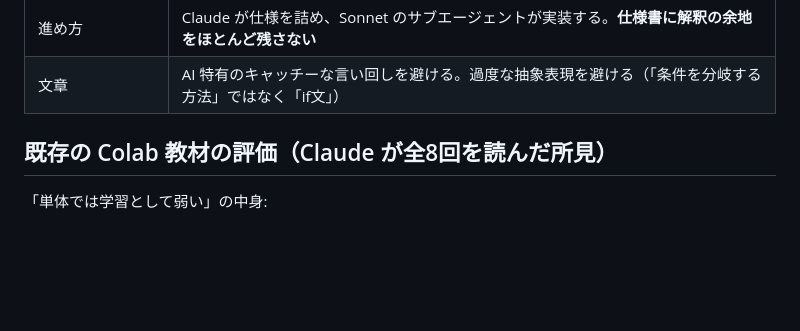
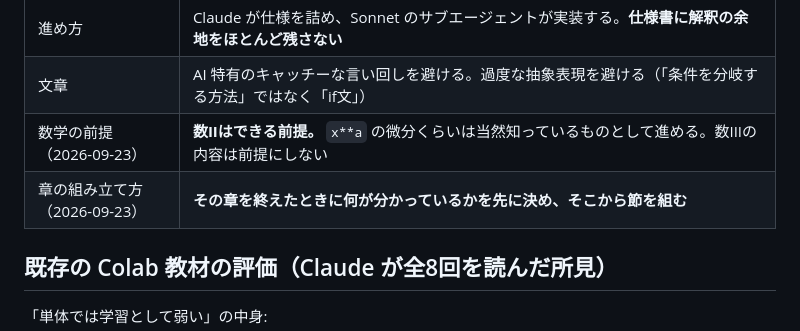
Before and after one commit to KIT-MLab/website, a Markdown page: design/DECISIONS.md, the part around the change. Rendered like a GitHub page; blank space fills up the shorter version.

Commit message:
数学の前提と章の組み立て方の決定を記録する
Co-Authored-By: Claude Opus 5.5 <noreply@anthropic.com>

```diff
--- a/design/DECISIONS.md
+++ b/design/DECISIONS.md
@@ -513,6 +513,8 @@
 | 第1期の範囲 | 土台一式（レベル選択・ログイン・進度保存・サイト内 Python 実行・自動採点・先生画面）＋ Python 編の最初の数章。**最初のメンバーの定着に関わるので作り込む** |
 | 進め方 | Claude が仕様を詰め、Sonnet のサブエージェントが実装する。**仕様書に解釈の余地をほとんど残さない** |
 | 文章 | AI 特有のキャッチーな言い回しを避ける。過度な抽象表現を避ける（「条件を分岐する方法」ではなく「if文」） |
+| 数学の前提（2026-09-23） | **数IIはできる前提。** `x**a` の微分くらいは当然知っているものとして進める。数IIIの内容は前提にしない |
+| 章の組み立て方（2026-09-23） | **その章を終えたときに何が分かっているかを先に決め、そこから節を組む** |
 
 ## 既存の Colab 教材の評価（Claude が全8回を読んだ所見）
 
```
Also changed, not shown: design/HANDOFF.md (+2 -1 lines).
